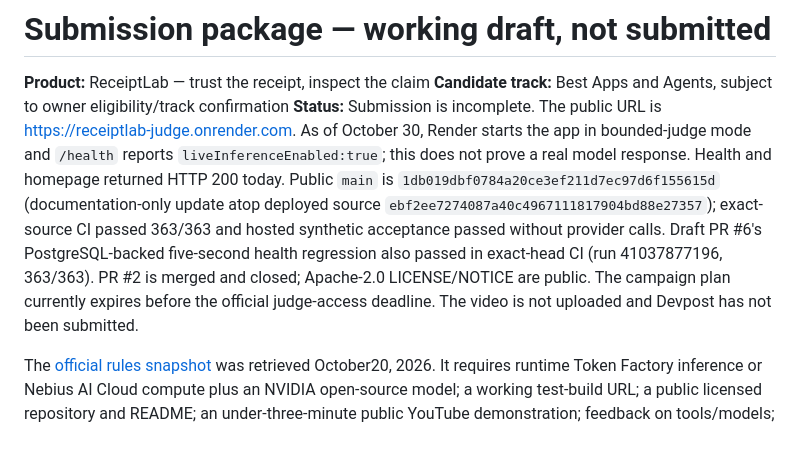
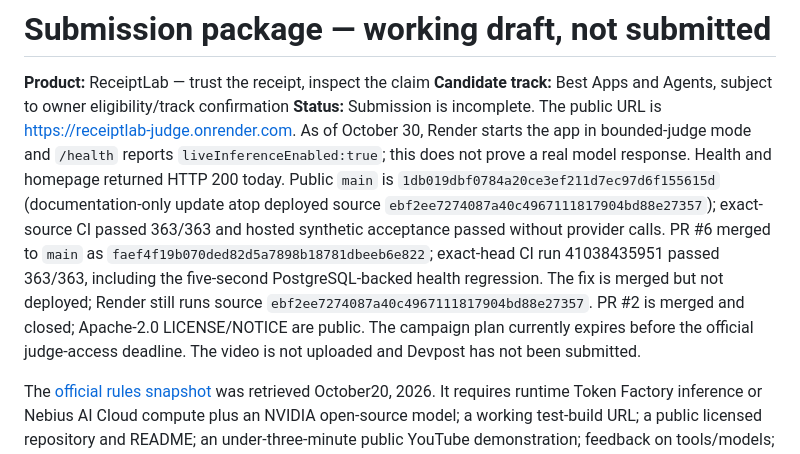
Before and after one commit to Pavithran-R-A/neb-hackath, a Markdown page: docs/release/submission-draft.md, the part around the change. GitHub-like rendering.

Commit message:
docs: distinguish merged health fix from live deployment
Keep the release report and submission draft aligned with the merged source and unchanged Render deployment.

```diff
--- a/docs/release/submission-draft.md
+++ b/docs/release/submission-draft.md
@@ -2,7 +2,7 @@
 
 **Product:** ReceiptLab — trust the receipt, inspect the claim
 **Candidate track:** Best Apps and Agents, subject to owner eligibility/track confirmation
-**Status:** Submission is incomplete. The public URL is https://receiptlab-judge.onrender.com. As of October 30, Render starts the app in bounded-judge mode and `/health` reports `liveInferenceEnabled:true`; this does not prove a real model response. Health and homepage returned HTTP 200 today. Public `main` is `1db019dbf0784a20ce3ef211d7ec97d6f155615d` (documentation-only update atop deployed source `ebf2ee7274087a40c4967111817904bd88e27357`); exact-source CI passed 363/363 and hosted synthetic acceptance passed without provider calls. Draft PR #6's PostgreSQL-backed five-second health regression also passed in exact-head CI (run 41037877196, 363/363). PR #2 is merged and closed; Apache-2.0 LICENSE/NOTICE are public. The campaign plan currently expires before the official judge-access deadline. The video is not uploaded and Devpost has not been submitted.
+**Status:** Submission is incomplete. The public URL is https://receiptlab-judge.onrender.com. As of October 30, Render starts the app in bounded-judge mode and `/health` reports `liveInferenceEnabled:true`; this does not prove a real model response. Health and homepage returned HTTP 200 today. Public `main` is `1db019dbf0784a20ce3ef211d7ec97d6f155615d` (documentation-only update atop deployed source `ebf2ee7274087a40c4967111817904bd88e27357`); exact-source CI passed 363/363 and hosted synthetic acceptance passed without provider calls. PR #6 merged to `main` as `faef4f19b070ded82d5a7898b18781dbeeb6e822`; exact-head CI run 41038435951 passed 363/363, including the five-second PostgreSQL-backed health regression. The fix is merged but not deployed; Render still runs source `ebf2ee7274087a40c4967111817904bd88e27357`. PR #2 is merged and closed; Apache-2.0 LICENSE/NOTICE are public. The campaign plan currently expires before the official judge-access deadline. The video is not uploaded and Devpost has not been submitted.
 
 The [official rules snapshot](../../results/hackathon-rules-check-2026-10-20.json) was retrieved October20, 2026. It requires runtime Token Factory inference or Nebius AI Cloud compute plus an NVIDIA open-source model; a working test-build URL; a public licensed repository and README; an under-three-minute public YouTube demonstration; feedback on tools/models; and free judge access through December23 at 20:00 UTC, the end of the official judging window. The equally weighted criteria are Technological Implementation, Design, Potential Impact and Quality of the Idea. Submission deadline is October30 at 10:00 PDT (17:00 UTC / 22:30 India).
 
```
Also changed, not shown: docs/release/RECEIPTLAB-FINAL-HACKATHON-RELEASE-REPORT.md (+1 -1 lines).
